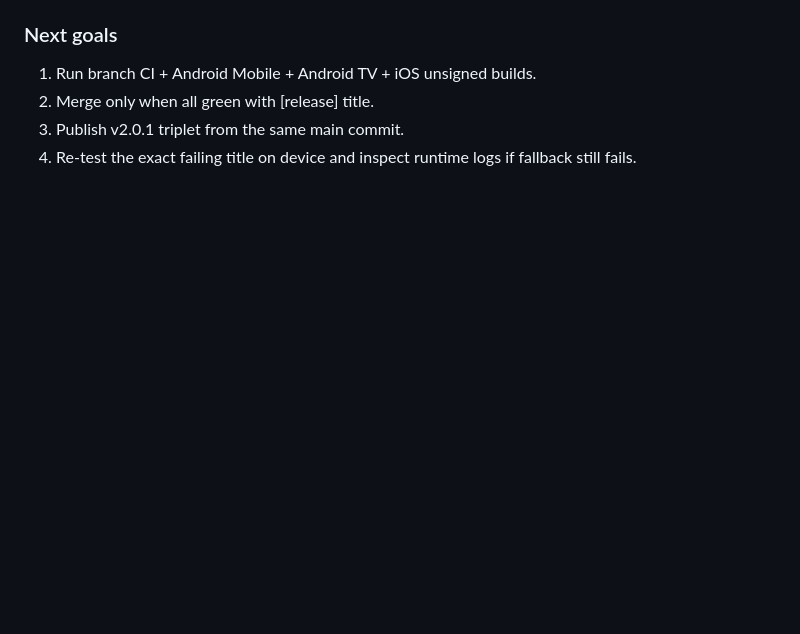
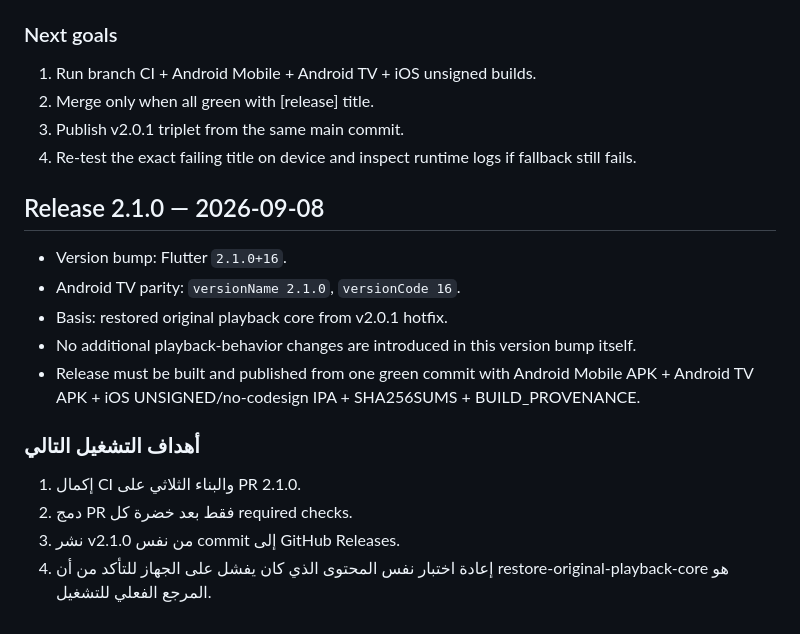
Before and after one commit to theeb1230-dot/theeb_stream, a Markdown page: docs/AUTONOMOUS_DEVELOPMENT_STATE.md, the part around the change. Drawn GitHub-style; blank space fills up the shorter version.

Commit message:
docs: record Theeb Stream 2.1 release intent

```diff
--- a/docs/AUTONOMOUS_DEVELOPMENT_STATE.md
+++ b/docs/AUTONOMOUS_DEVELOPMENT_STATE.md
@@ -192,3 +192,18 @@ Hotfix actions:
 2. Merge only when all green with [release] title.
 3. Publish v2.0.1 triplet from the same main commit.
 4. Re-test the exact failing title on device and inspect runtime logs if fallback still fails.
+
+
+## Release 2.1.0 — 2026-09-08
+
+- Version bump: Flutter `2.1.0+16`.
+- Android TV parity: `versionName 2.1.0`, `versionCode 16`.
+- Basis: restored original playback core from v2.0.1 hotfix.
+- No additional playback-behavior changes are introduced in this version bump itself.
+- Release must be built and published from one green commit with Android Mobile APK + Android TV APK + iOS UNSIGNED/no-codesign IPA + SHA256SUMS + BUILD_PROVENANCE.
+
+### أهداف التشغيل التالي
+1. إكمال CI والبناء الثلاثي على PR 2.1.0.
+2. دمج PR فقط بعد خضرة كل required checks.
+3. نشر v2.1.0 من نفس commit إلى GitHub Releases.
+4. إعادة اختبار نفس المحتوى الذي كان يفشل على الجهاز للتأكد من أن restore-original-playback-core هو المرجع الفعلي للتشغيل.
```
